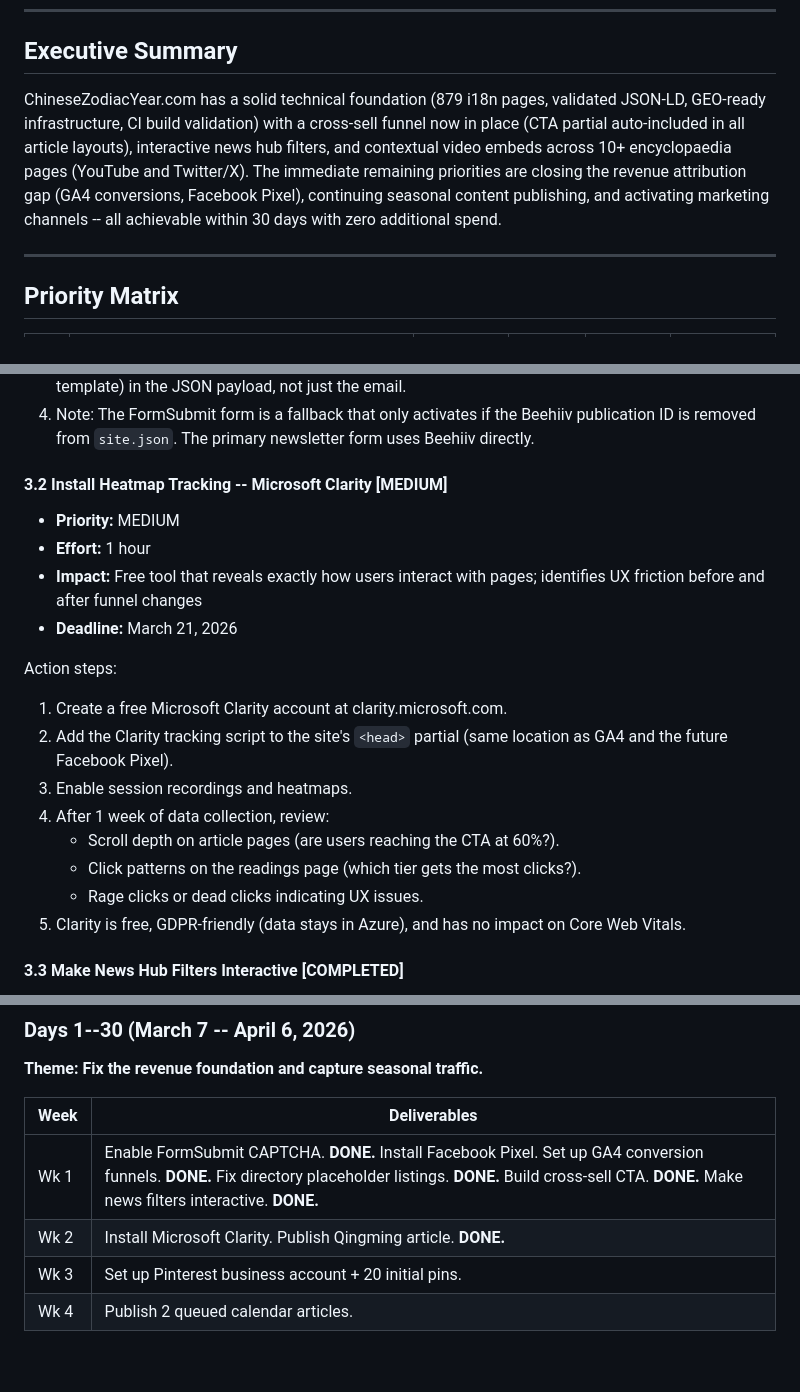
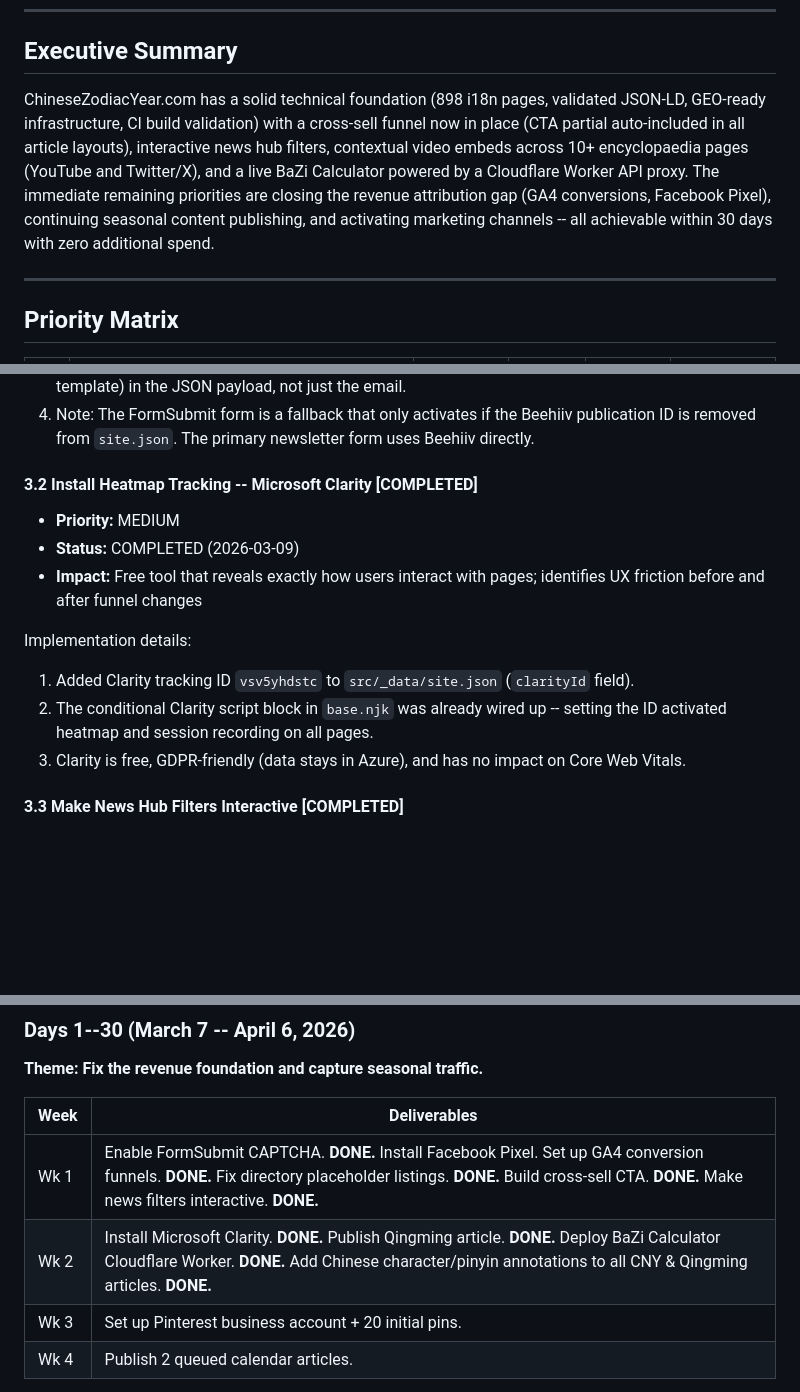
Before and after one commit to kikishmoo/chinesezodiacyear.com, a Markdown page: TODO.md, 3 parts joined by grey strips. Rendered like a GitHub page; blank space fills up the shorter version.

Commit message:
docs: update CHANGELOG, CLAUDE.md, TODO.md for session 3 completions
Record BaZi worker deployment fix, mark Clarity as completed,
update key file locations with worker paths, refresh page count
and milestones.

Co-Authored-By: Claude Opus 4.6 <noreply@anthropic.com>

```diff
--- a/TODO.md
+++ b/TODO.md
@@ -8,7 +8,7 @@
 
 ## Executive Summary
 
-ChineseZodiacYear.com has a solid technical foundation (879 i18n pages, validated JSON-LD, GEO-ready infrastructure, CI build validation) with a cross-sell funnel now in place (CTA partial auto-included in all article layouts), interactive news hub filters, and contextual video embeds across 10+ encyclopaedia pages (YouTube and Twitter/X). The immediate remaining priorities are closing the revenue attribution gap (GA4 conversions, Facebook Pixel), continuing seasonal content publishing, and activating marketing channels -- all achievable within 30 days with zero additional spend.
+ChineseZodiacYear.com has a solid technical foundation (898 i18n pages, validated JSON-LD, GEO-ready infrastructure, CI build validation) with a cross-sell funnel now in place (CTA partial auto-included in all article layouts), interactive news hub filters, contextual video embeds across 10+ encyclopaedia pages (YouTube and Twitter/X), and a live BaZi Calculator powered by a Cloudflare Worker API proxy. The immediate remaining priorities are closing the revenue attribution gap (GA4 conversions, Facebook Pixel), continuing seasonal content publishing, and activating marketing channels -- all achievable within 30 days with zero additional spend.
 
 ---
 
@@ -268,23 +268,17 @@ Implementation details:
 3. Updated the AJAX submission in `site.js` to include all hidden fields (honeypot, captcha, subject, template) in the JSON payload, not just the email.
 4. Note: The FormSubmit form is a fallback that only activates if the Beehiiv publication ID is removed from `site.json`. The primary newsletter form uses Beehiiv directly.
 
-#### 3.2 Install Heatmap Tracking -- Microsoft Clarity [MEDIUM]
+#### 3.2 Install Heatmap Tracking -- Microsoft Clarity [COMPLETED]
 
 - **Priority:** MEDIUM
-- **Effort:** 1 hour
+- **Status:** COMPLETED (2026-03-09)
 - **Impact:** Free tool that reveals exactly how users interact with pages; identifies UX friction before and after funnel changes
-- **Deadline:** March 21, 2026
 
-Action steps:
+Implementation details:
 
-1. Create a free Microsoft Clarity account at clarity.microsoft.com.
-2. Add the Clarity tracking script to the site's `<head>` partial (same location as GA4 and the future Facebook Pixel).
-3. Enable session recordings and heatmaps.
-4. After 1 week of data collection, review:
-   - Scroll depth on article pages (are users reaching the CTA at 60%?).
-   - Click patterns on the readings page (which tier gets the most clicks?).
-   - Rage clicks or dead clicks indicating UX issues.
-5. Clarity is free, GDPR-friendly (data stays in Azure), and has no impact on Core Web Vitals.
+1. Added Clarity tracking ID `vsv5yhdstc` to `src/_data/site.json` (`clarityId` field).
+2. The conditional Clarity script block in `base.njk` was already wired up -- setting the ID activated heatmap and session recording on all pages.
+3. Clarity is free, GDPR-friendly (data stays in Azure), and has no impact on Core Web Vitals.
 
 #### 3.3 Make News Hub Filters Interactive [COMPLETED]
 
@@ -537,7 +531,7 @@ Action steps:
 | Week  | Deliverables                                                                                      |
 |-------|---------------------------------------------------------------------------------------------------|
 | Wk 1  | Enable FormSubmit CAPTCHA. **DONE.** Install Facebook Pixel. Set up GA4 conversion funnels. **DONE.** Fix directory placeholder listings. **DONE.** Build cross-sell CTA. **DONE.** Make news filters interactive. **DONE.** |
-| Wk 2  | Install Microsoft Clarity. Publish Qingming article. **DONE.**                                     |
+| Wk 2  | Install Microsoft Clarity. **DONE.** Publish Qingming article. **DONE.** Deploy BaZi Calculator Cloudflare Worker. **DONE.** Add Chinese character/pinyin annotations to all CNY & Qingming articles. **DONE.** |
 | Wk 3  | Set up Pinterest business account + 20 initial pins.                                               |
 | Wk 4  | Publish 2 queued calendar articles.                                                                |
 
```
Also changed, not shown: CHANGELOG.md (+12 -0 lines), CLAUDE.md (+3 -1 lines).
